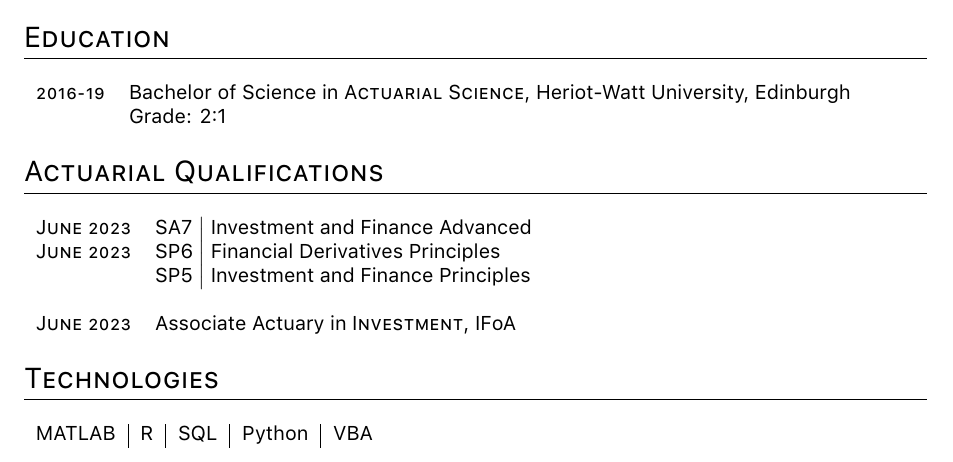
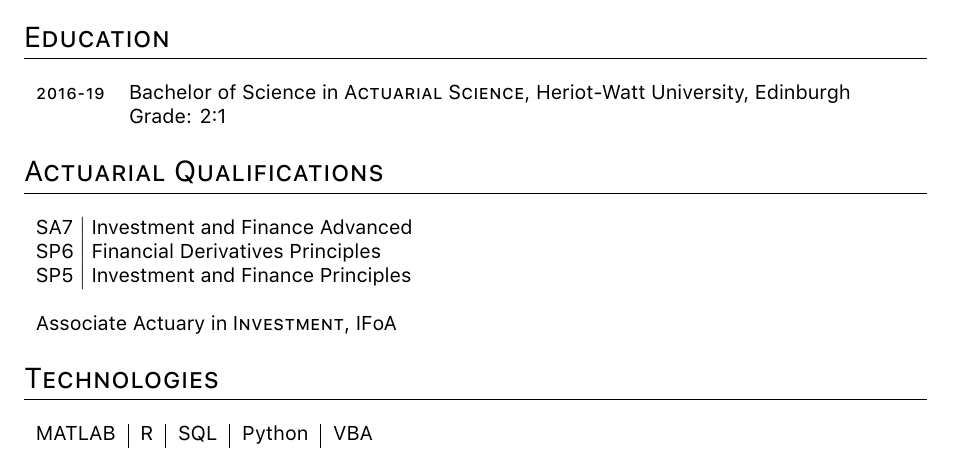
Before and after one commit to caiodrear/shiny-jade, a LaTeX CV (cv/cv.tex): part of the page, cut so that both start at the same text. Compiled offline with XeLaTeX; a missing font is replaced by an installed copy or a similar font.

Commit message:
no dates

```diff
--- a/cv/cv.tex
+++ b/cv/cv.tex
@@ -109,12 +109,12 @@
 
 \section{Actuarial Qualifications}
 
-\begin{tabular}{rll}
-\textsc{June 2023} & SA7 \hspace{0.25pt}\big| Investment and Finance Advanced\\
-\textsc{June 2023} & SP6 \hspace{-3pt} \big| Financial Derivatives Principles\\
-& SP5 \big| Investment and Finance Principles\\
+\begin{tabular}{ll}
+SA7 \hspace{0.25pt}\big| Investment and Finance Advanced\\
+SP6 \hspace{-3pt} \big| Financial Derivatives Principles\\
+SP5 \big| Investment and Finance Principles\\
 \blankline
-\textsc{June 2023} & Associate Actuary in \textsc{Investment}, IFoA\\
+Associate Actuary in \textsc{Investment}, IFoA\\
 \end{tabular}
 
 \section{Technologies}
```
Also changed, not shown: cv/cv.pdf.
